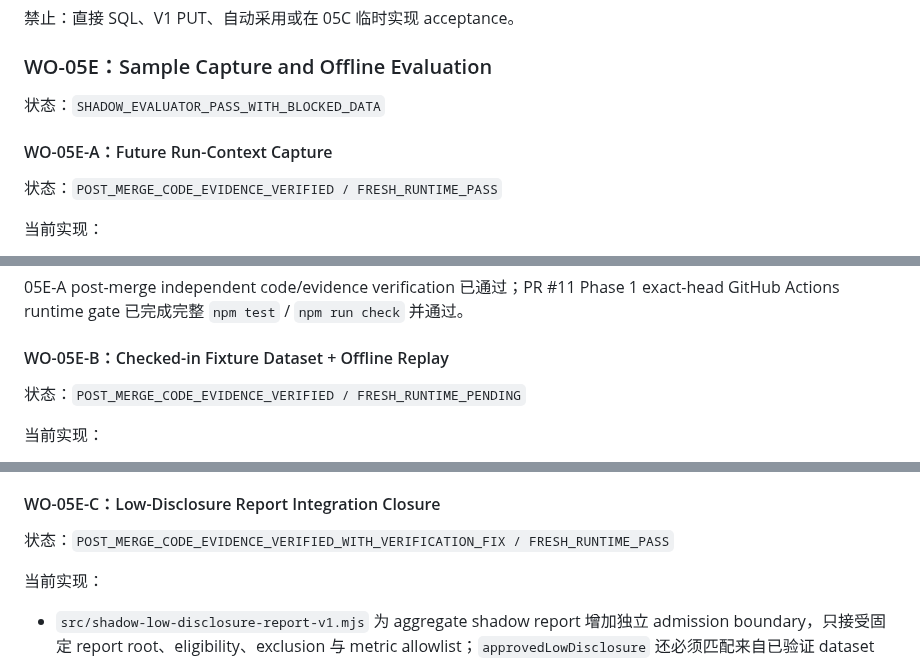
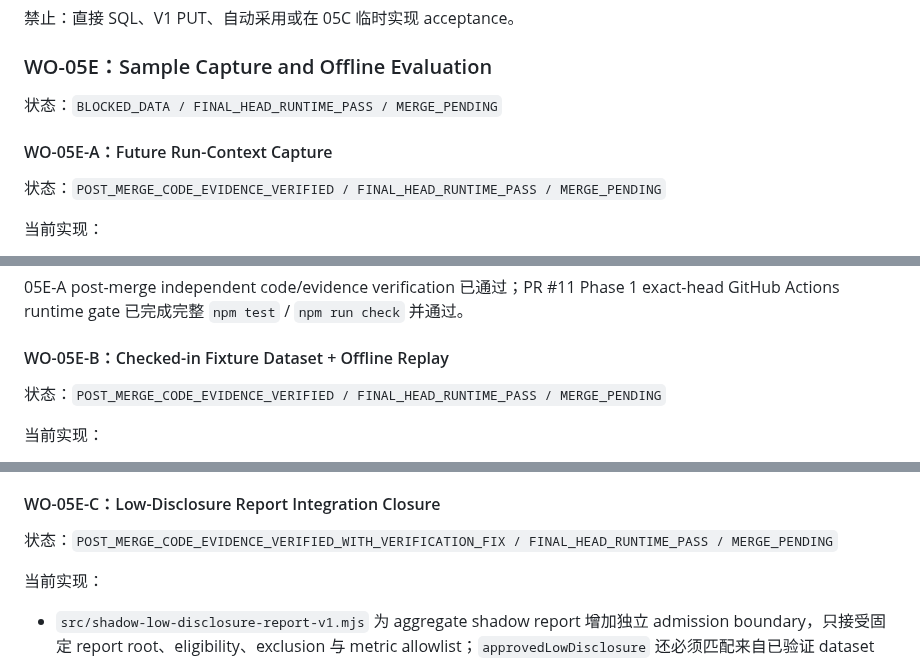
Before and after one commit to JENN2046/jenn-shooting-operations, a Markdown page: docs/work-orders/WO-05_AGENT_SCHEDULER_AND_SHADOW_EVALUATION.md, 3 parts joined by grey strips. Drawn GitHub-style.

Commit message:
WO-05E runtime: keep work-order pending until merge

```diff
--- a/docs/work-orders/WO-05_AGENT_SCHEDULER_AND_SHADOW_EVALUATION.md
+++ b/docs/work-orders/WO-05_AGENT_SCHEDULER_AND_SHADOW_EVALUATION.md
@@ -136,11 +136,11 @@
 
 ### WO-05E：Sample Capture and Offline Evaluation
 
-状态：`SHADOW_EVALUATOR_PASS_WITH_BLOCKED_DATA`
+状态：`BLOCKED_DATA / FINAL_HEAD_RUNTIME_PASS / MERGE_PENDING`
 
 #### WO-05E-A：Future Run-Context Capture
 
-状态：`POST_MERGE_CODE_EVIDENCE_VERIFIED / FRESH_RUNTIME_PASS`
+状态：`POST_MERGE_CODE_EVIDENCE_VERIFIED / FINAL_HEAD_RUNTIME_PASS / MERGE_PENDING`
 
 当前实现：
 
@@ -155,7 +155,7 @@
 
 #### WO-05E-B：Checked-in Fixture Dataset + Offline Replay
 
-状态：`POST_MERGE_CODE_EVIDENCE_VERIFIED / FRESH_RUNTIME_PENDING`
+状态：`POST_MERGE_CODE_EVIDENCE_VERIFIED / FINAL_HEAD_RUNTIME_PASS / MERGE_PENDING`
 
 当前实现：
 
@@ -171,7 +171,7 @@
 
 #### WO-05E-C：Low-Disclosure Report Integration Closure
 
-状态：`POST_MERGE_CODE_EVIDENCE_VERIFIED_WITH_VERIFICATION_FIX / FRESH_RUNTIME_PASS`
+状态：`POST_MERGE_CODE_EVIDENCE_VERIFIED_WITH_VERIFICATION_FIX / FINAL_HEAD_RUNTIME_PASS / MERGE_PENDING`
 
 当前实现：
 
```
Also changed, not shown: other parts of docs/work-orders/WO-05_AGENT_SCHEDULER_AND_SHADOW_EVALUATION.md (+2 -2 lines).
